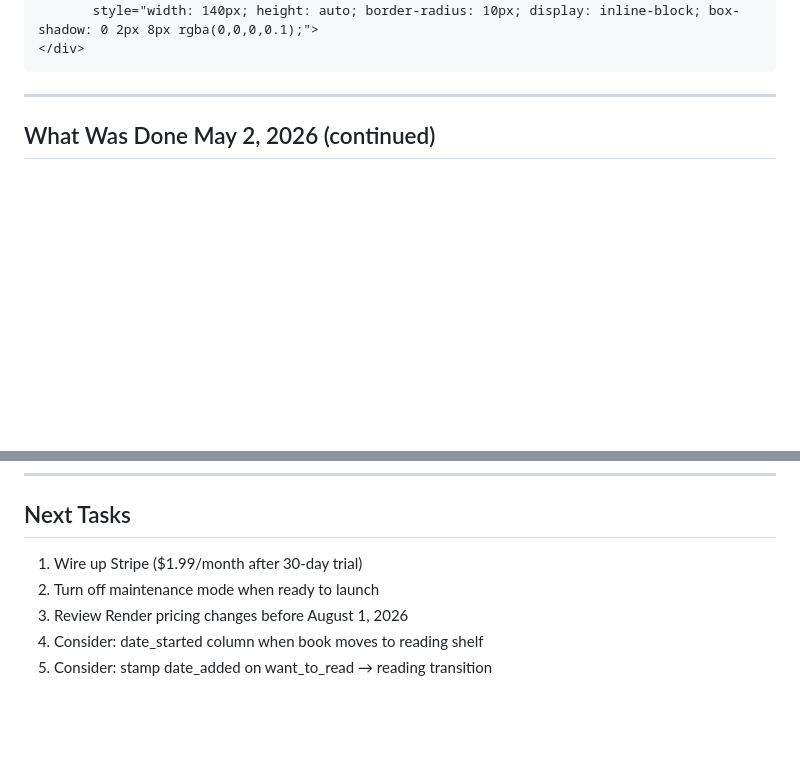
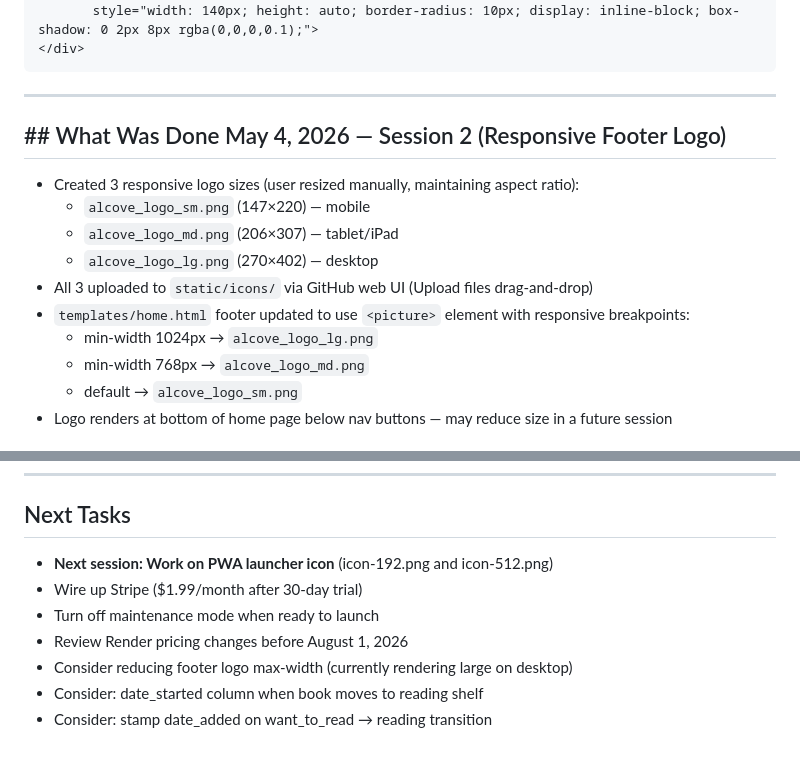
Before and after one commit to dpj1951/my-reading-room, a Markdown page: CLAUDE.md, 2 parts joined by grey strips. GitHub-like rendering; blank space fills up the shorter version.

Commit message:
docs: update CLAUDE.md — session 2 May 4, responsive logo + next tasks

```diff
--- a/CLAUDE.md
+++ b/CLAUDE.md
@@ -136,5 +136,15 @@ My Reading Alcove is a personal book tracking web app. Users can log books they'
 
 ---
 
-## What Was Done May 2, 2026 (continued)
+## ## What Was Done May 4, 2026 — Session 2 (Responsive Footer Logo)
+- Created 3 responsive logo sizes (user resized manually, maintaining aspect ratio):
+  - `alcove_logo_sm.png` (147×220) — mobile
+  - `alcove_logo_md.png` (206×307) — tablet/iPad
+  - `alcove_logo_lg.png` (270×402) — desktop
+- All 3 uploaded to `static/icons/` via GitHub web UI (Upload files drag-and-drop)
+- `templates/home.html` footer updated to use `<picture>` element with responsive breakpoints:
+  - min-width 1024px → `alcove_logo_lg.png`
+  - min-width 768px → `alcove_logo_md.png`
+  - default → `alcove_logo_sm.png`
+- Logo renders at bottom of home page below nav buttons — may reduce size in a future session
 
@@ -279,9 +293,10 @@ My Reading Alcove is a personal book tracking web app. Users can log books they'
 ---
 
 ## Next Tasks
-
-1. Wire up Stripe ($1.99/month after 30-day trial)
-2. Turn off maintenance mode when ready to launch
-3. Review Render pricing changes before August 1, 2026
-4. Consider: date_started column when book moves to reading shelf
-5. Consider: stamp date_added on want_to_read → reading transition
+- **Next session: Work on PWA launcher icon** (icon-192.png and icon-512.png)
+- Wire up Stripe ($1.99/month after 30-day trial)
+- Turn off maintenance mode when ready to launch
+- Review Render pricing changes before August 1, 2026
+- Consider reducing footer logo max-width (currently rendering large on desktop)
+- Consider: date_started column when book moves to reading shelf
+- Consider: stamp date_added on want_to_read → reading transition
```
Also changed, not shown: other parts of CLAUDE.md (+36 -32 lines).
